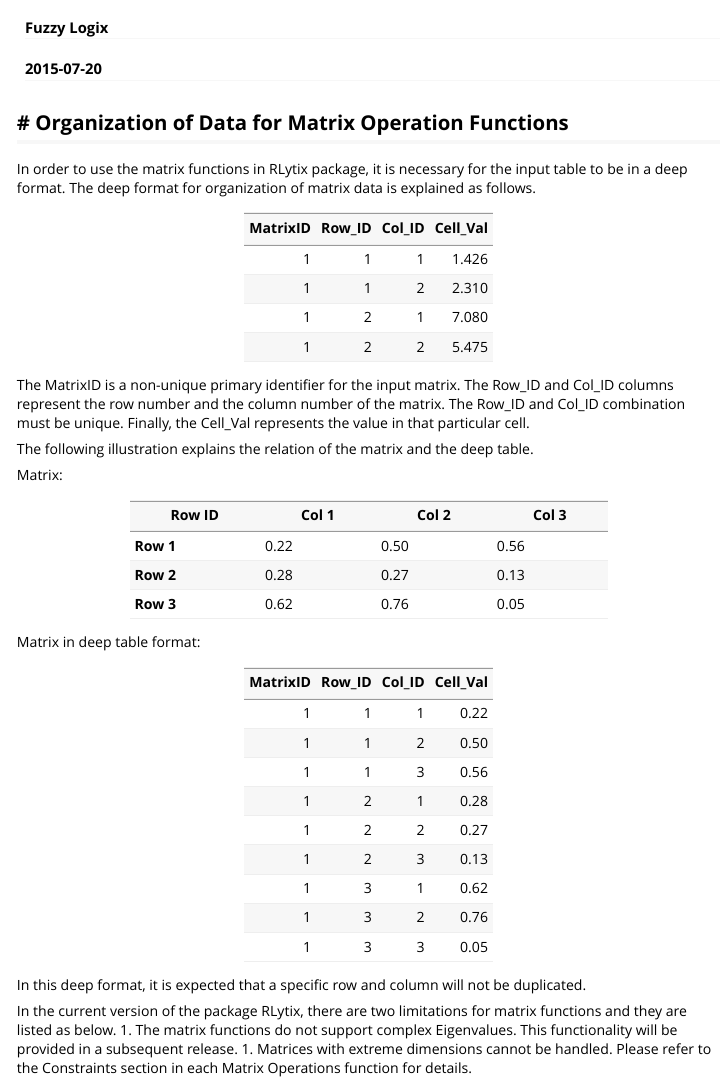
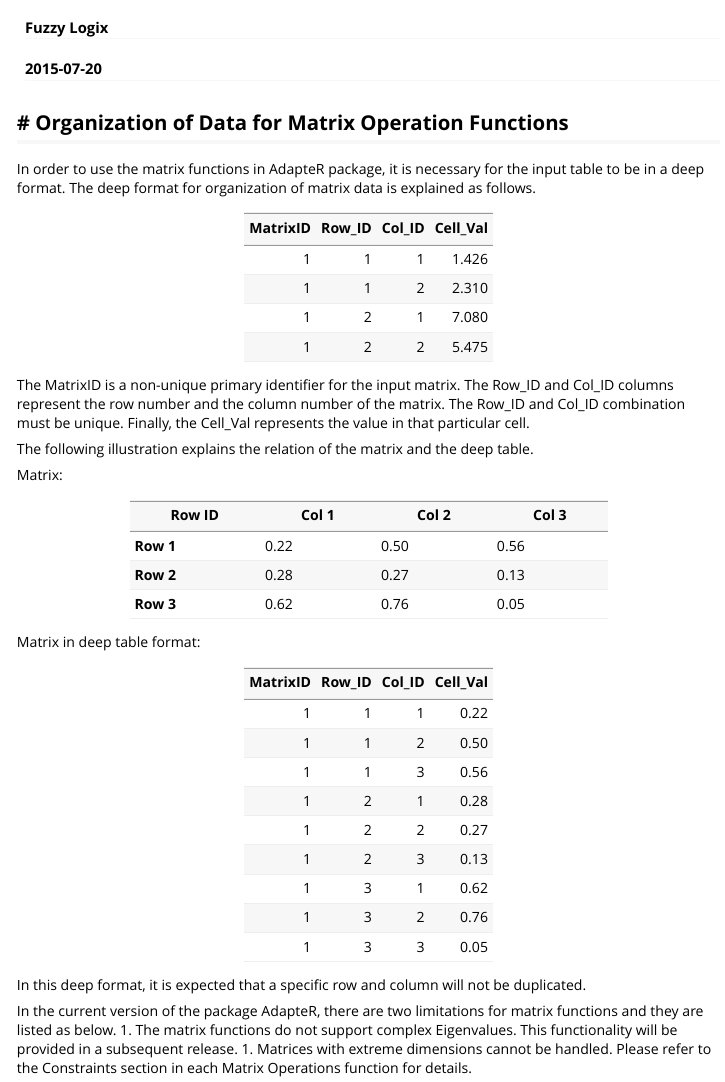
Before and after one commit to Fuzzy-Logix/AdapteR, an R Markdown document (vignettes/Data_organization_for_Matrix_Operation_functions.Rmd): the page in a window 1100 px wide, from 60 px down. Rendered offline with R 4.5, knitr and Pandoc, with nearby package versions.

Commit message:
Changing from RLytix to AdapteR

```diff
--- a/vignettes/Data_organization_for_Matrix_Operation_functions.Rmd
+++ b/vignettes/Data_organization_for_Matrix_Operation_functions.Rmd
@@ -12,7 +12,7 @@ vignette: >
 # Organization of Data for Matrix Operation Functions
 --------
 
-In order to use the matrix functions in RLytix package, it is necessary for the input table to be in a deep format. The deep format for organization of matrix data is explained as follows.
+In order to use the matrix functions in AdapteR package, it is necessary for the input table to be in a deep format. The deep format for organization of matrix data is explained as follows.
 
 | MatrixID | Row_ID | Col_ID | Cell_Val |
 |---------:|-------:|-------:|---------:|
@@ -55,6 +55,6 @@ Matrix in deep table format:
 
 In this deep format, it is expected that a specific row and column will not be duplicated.
 
-In the current version of the package RLytix, there are two limitations for matrix functions and they are listed as below.
+In the current version of the package AdapteR, there are two limitations for matrix functions and they are listed as below.
 1. The matrix functions do not support complex Eigenvalues. This functionality will be provided in a subsequent release.
 1. Matrices with extreme dimensions cannot be handled. Please refer to the Constraints section in each Matrix Operations function for details.
```
Also changed, not shown: R/AdapteR.R (renamed from R/RLytix.R, +3 -3 lines), R/utilities.R (+1 -1 lines), vignettes/Data_organization_for_Data_Mining_functions.Rmd (+1 -1 lines), 1 other file.
